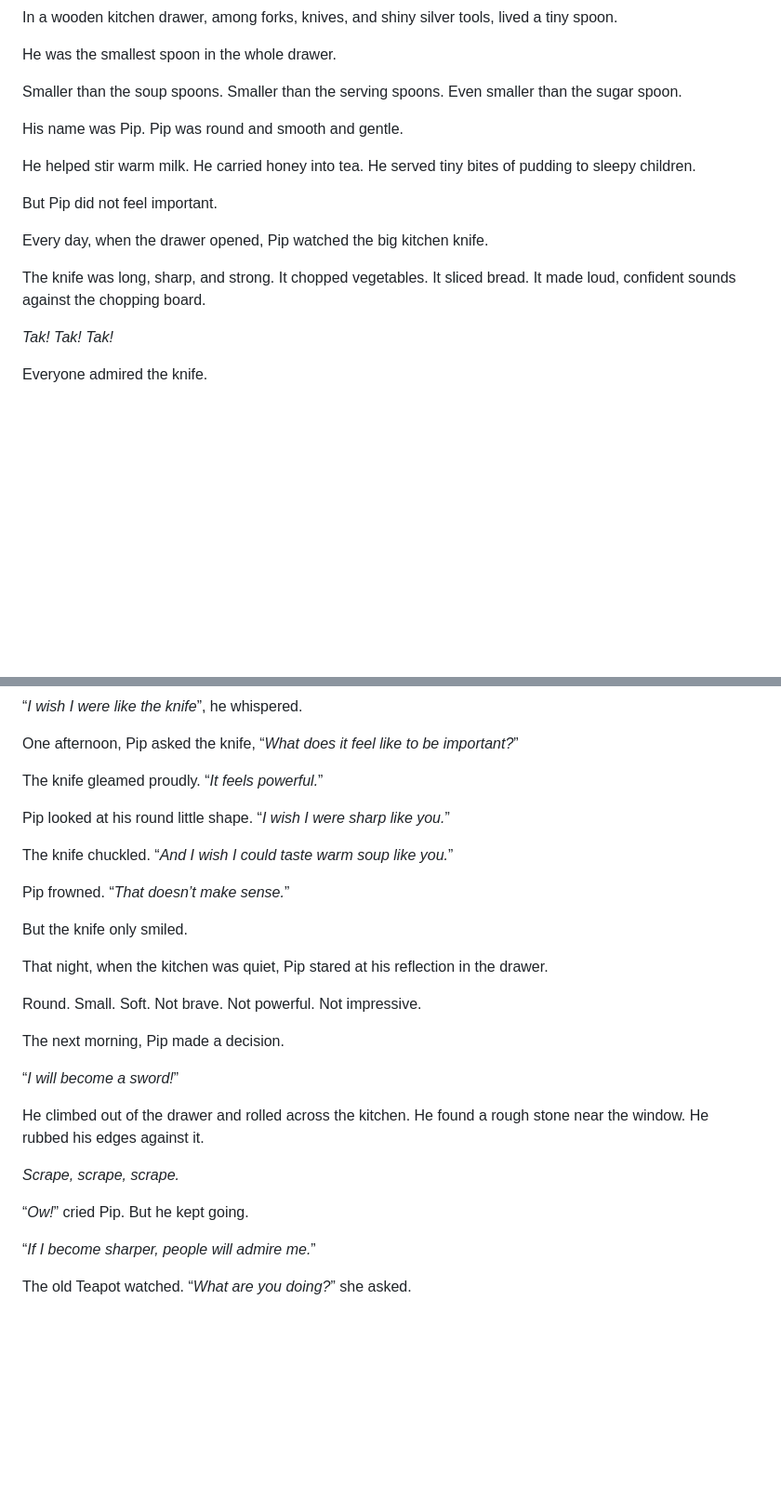
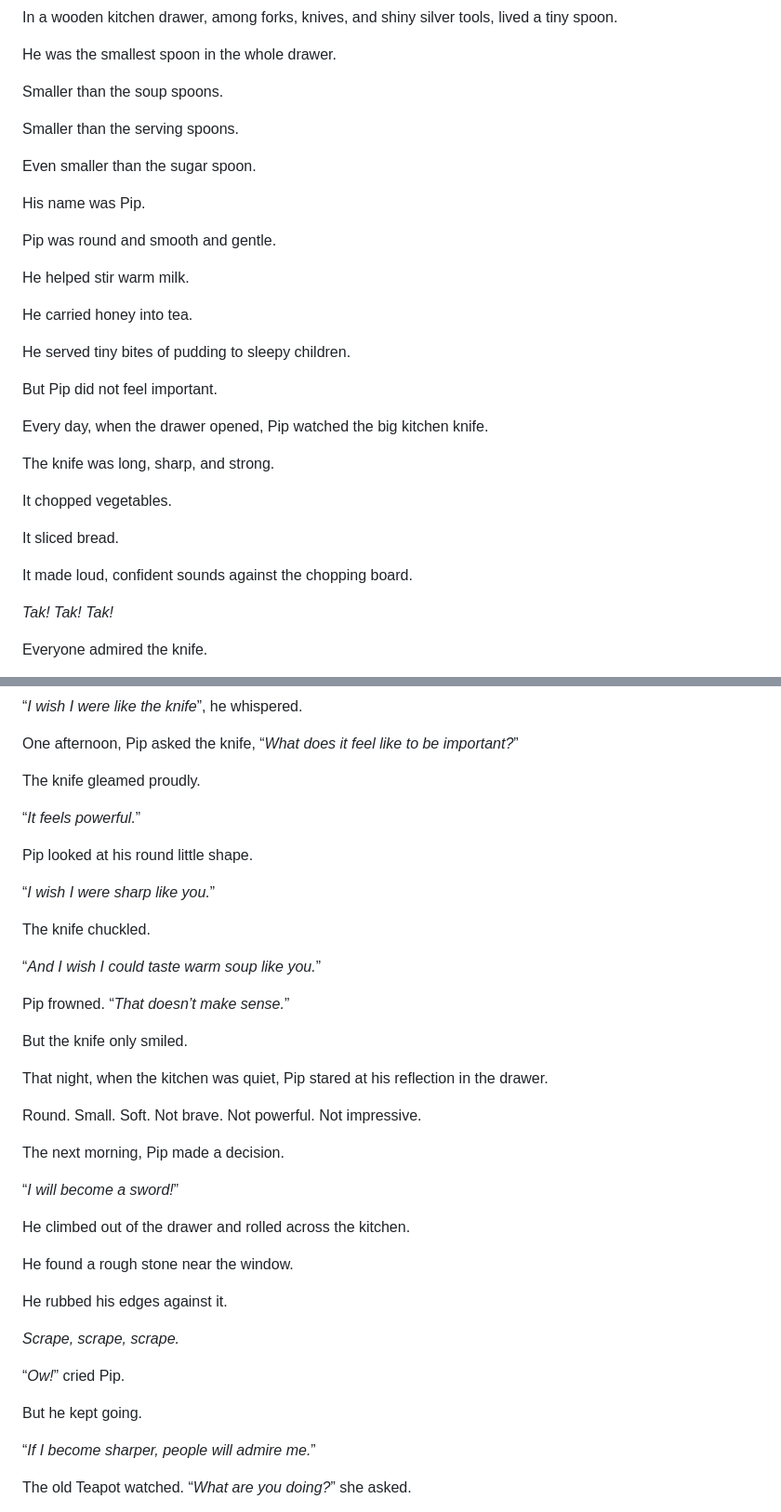
Before and after one commit to pranaliashish/jaanus-amma-thinks-site, a Markdown page: blog/the-tiny-spoon-who-wanted-to-be-a-sword.md, 2 parts joined by grey strips. Shown at 93% size. Rendered like a GitHub page; blank space fills up the shorter version.

Commit message:
Update blog/the-tiny-spoon-who-wanted-to-be-a-sword.md (via Pages CMS)

```diff
--- a/blog/the-tiny-spoon-who-wanted-to-be-a-sword.md
+++ b/blog/the-tiny-spoon-who-wanted-to-be-a-sword.md
@@ -12,17 +12,33 @@ In a wooden kitchen drawer, among forks, knives, and shiny silver tools, lived a
 
 He was the smallest spoon in the whole drawer.
 
-Smaller than the soup spoons. Smaller than the serving spoons. Even smaller than the sugar spoon.
+Smaller than the soup spoons.
 
-His name was Pip. Pip was round and smooth and gentle.
+Smaller than the serving spoons.
 
-He helped stir warm milk. He carried honey into tea. He served tiny bites of pudding to sleepy children.
+Even smaller than the sugar spoon.
+
+His name was Pip.
+
+Pip was round and smooth and gentle.
+
+He helped stir warm milk.
+
+He carried honey into tea.
+
+He served tiny bites of pudding to sleepy children.
 
 But Pip did not feel important.
 
 Every day, when the drawer opened, Pip watched the big kitchen knife.
 
-The knife was long, sharp, and strong. It chopped vegetables. It sliced bread. It made loud, confident sounds against the chopping board.
+The knife was long, sharp, and strong.
+
+It chopped vegetables.
+
+It sliced bread.
+
+It made loud, confident sounds against the chopping board.
 
 *Tak! Tak! Tak!*
 
@@ -40,11 +56,17 @@ Pip sighed.
 
 One afternoon, Pip asked the knife, “*What does it feel like to be important?*”
 
-The knife gleamed proudly. “*It feels powerful.*”
+The knife gleamed proudly.
 
-Pip looked at his round little shape. “*I wish I were sharp like you.*”
+“*It feels powerful.*”
 
-The knife chuckled. “*And I wish I could taste warm soup like you.*”
+Pip looked at his round little shape.
+
+“*I wish I were sharp like you.*”
+
+The knife chuckled.
+
+“*And I wish I could taste warm soup like you.*”
 
 Pip frowned. “*That doesn’t make sense.*”
 
@@ -58,11 +80,17 @@ The next morning, Pip made a decision.
 
 “*I will become a sword!*”
 
-He climbed out of the drawer and rolled across the kitchen. He found a rough stone near the window. He rubbed his edges against it.
+He climbed out of the drawer and rolled across the kitchen.
+
+He found a rough stone near the window.
+
+He rubbed his edges against it.
 
 *Scrape, scrape, scrape.*
 
-“*Ow!*” cried Pip. But he kept going.
+“*Ow!*” cried Pip.
+
+But he kept going.
 
 “*If I become sharper, people will admire me.*”
 
```
Also changed, not shown: other parts of blog/the-tiny-spoon-who-wanted-to-be-a-sword.md (+21 -15 lines).
